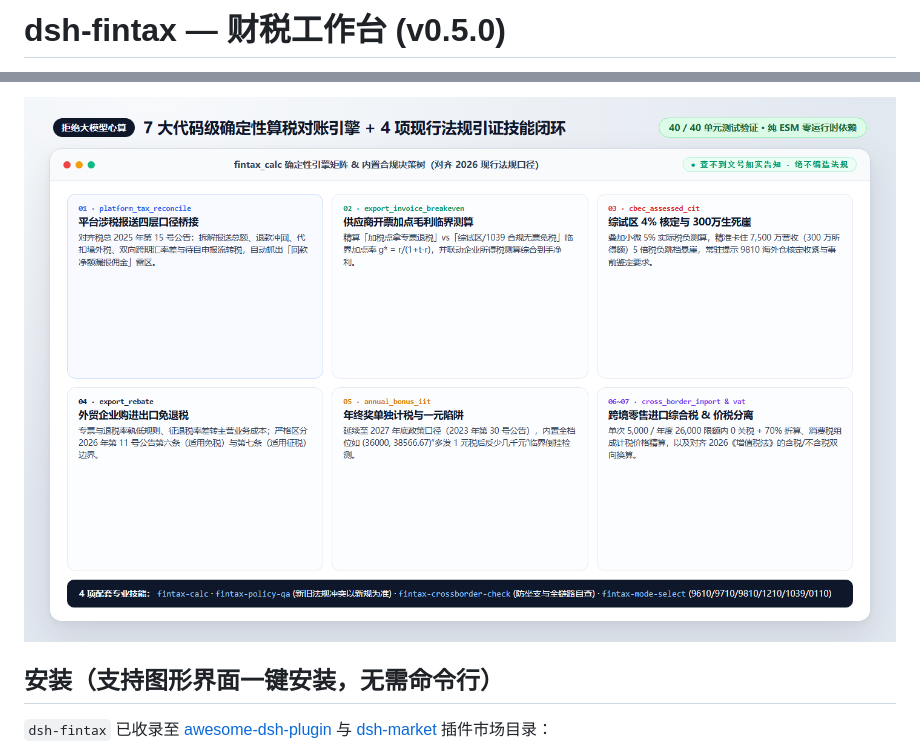
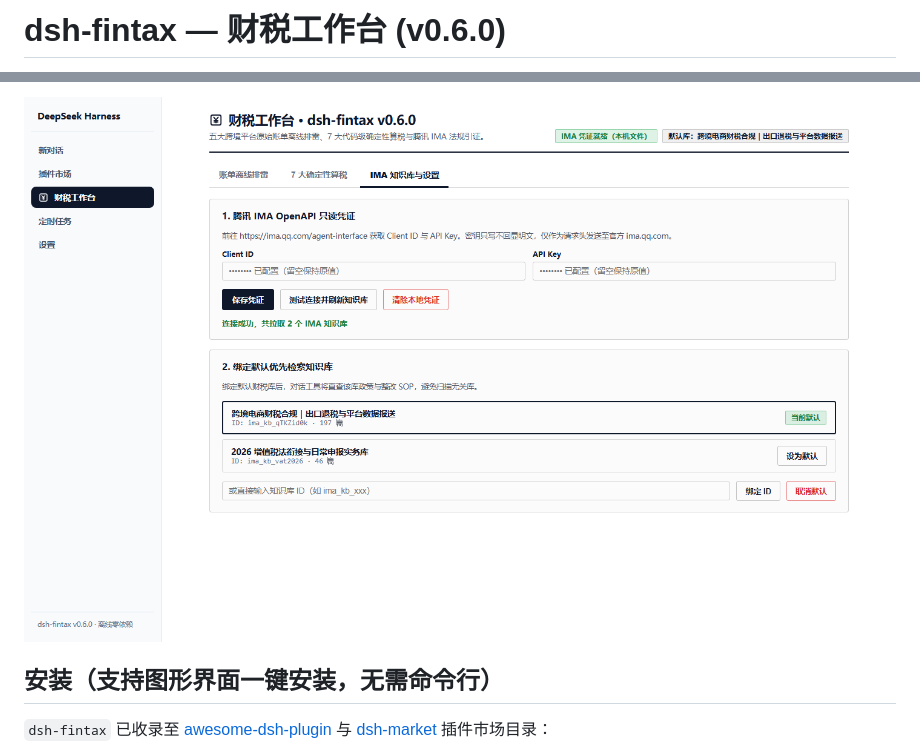
Before and after one commit to fleekelon/dsh-fintax, a Markdown page: README.md, 2 parts joined by grey strips. Drawn GitHub-style; pictures changed too: docs/calc-engines.png, docs/settings-workbench.png.

```diff
--- a/README.md
+++ b/README.md
@@ -1,3 +1,3 @@
-# dsh-fintax — 财税工作台 (v0.5.0)
+# dsh-fintax — 财税工作台 (v0.6.0)
 
 [![npm version](https://img.shields.io/npm/v/dsh-fintax)](https://www.npmjs.com/package/dsh-fintax)
@@ -37,5 +42,5 @@ DeepSeek Harness 插件：把**五大跨境平台原始账单离线合并体检*
 
-![7大确定性算税引擎](https://raw.githubusercontent.com/fleekelon/dsh-fintax/main/docs/calc-engines.png)
+![图形化 IMA 设置面板](https://raw.githubusercontent.com/fleekelon/dsh-fintax/main/docs/settings-workbench.png)
 
 ## 安装（支持图形界面一键安装，无需命令行）
 
```
Also changed, not shown: other parts of README.md (+16 -11 lines), docs/e2e-tax-calculation.png, docs/plugin-page.png, docs/statement-radar.png, 11 other files.
